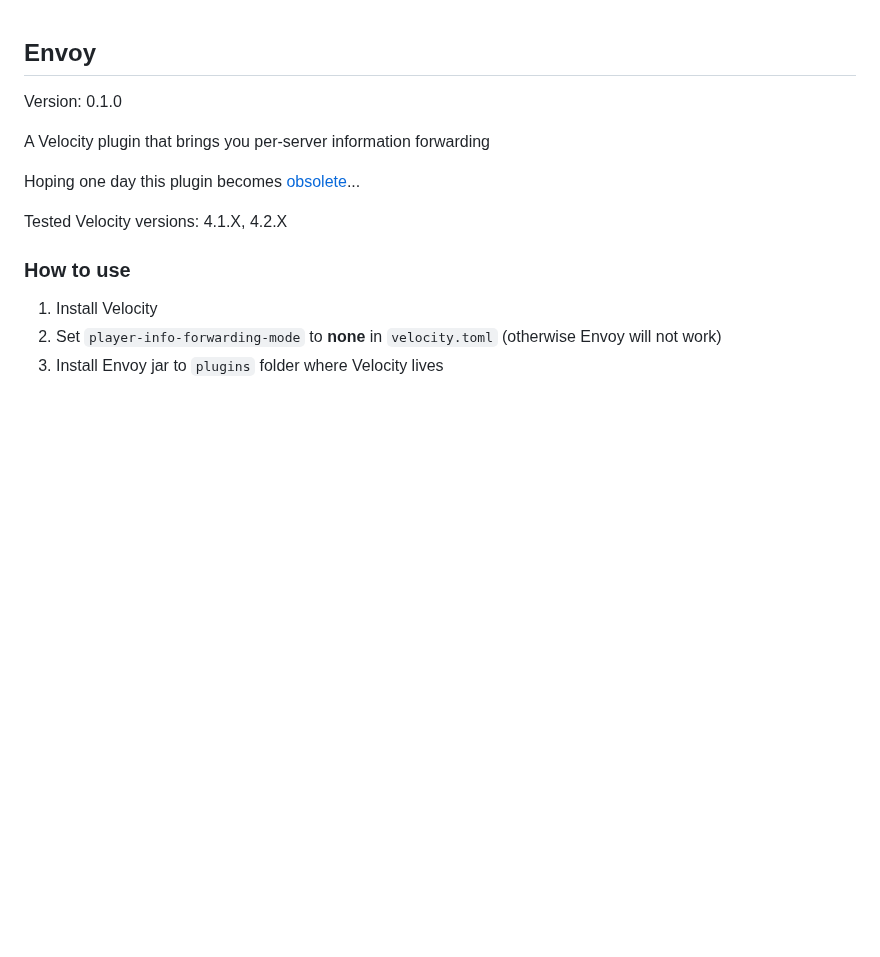
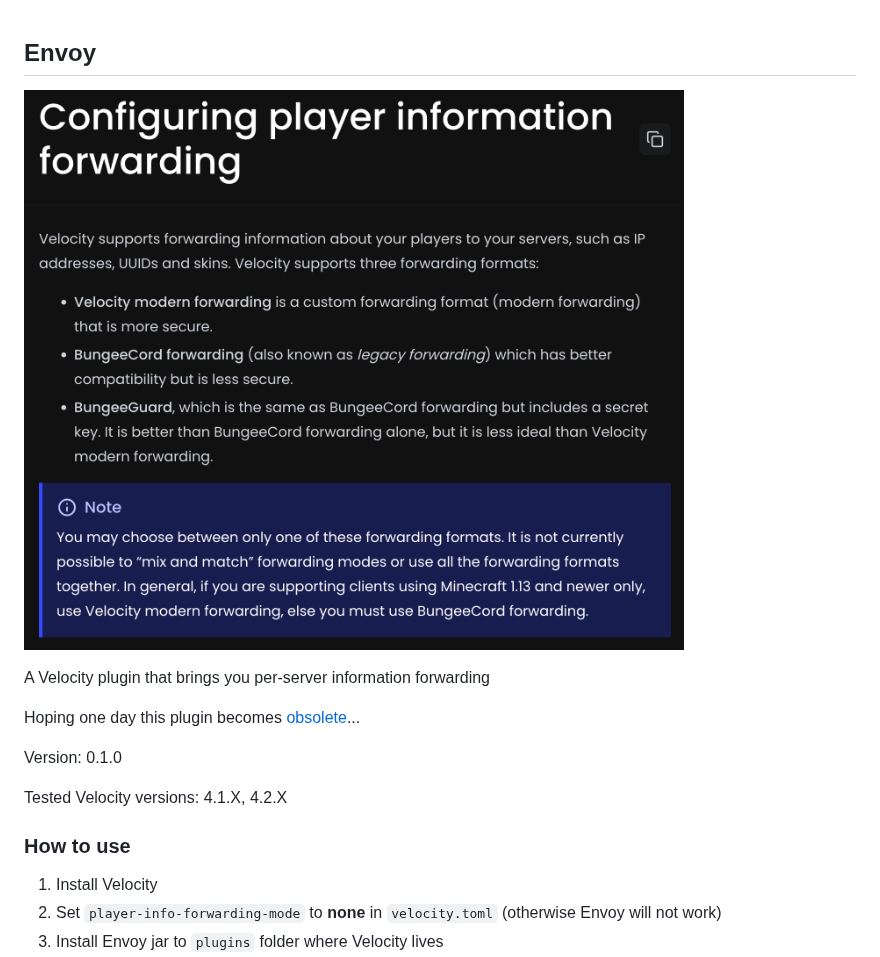
Before and after one commit to rieverholic/Envoy, a Markdown page: README.md, the part around the change. Rendered like a GitHub page; pictures changed too: velocity-doc.png (added); blank space fills up the shorter version.

Commit message:
Add screenshot

```diff
--- a/README.md
+++ b/README.md
@@ -1,9 +1,12 @@
 ## Envoy
-Version: 0.1.0
+
+![Velocity doc showing mix and match forwarding mode impossible](velocity-doc.png)
 
 A Velocity plugin that brings you per-server information forwarding
 
 Hoping one day this plugin becomes [obsolete](https://github.com/PaperMC/Velocity/pull/1655)...
+
+Version: 0.1.0
 
 Tested Velocity versions: 4.1.X, 4.2.X
 
```
